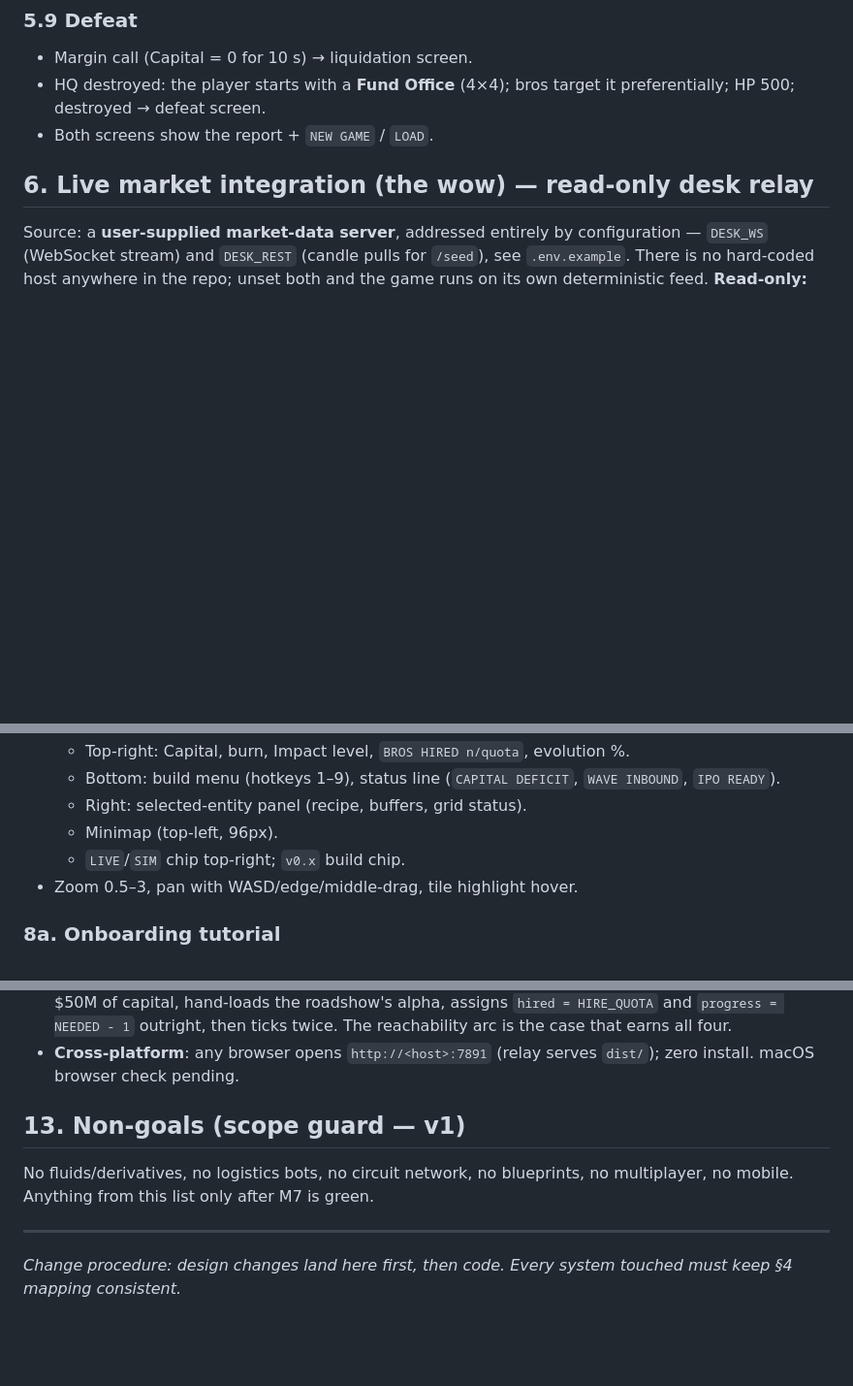
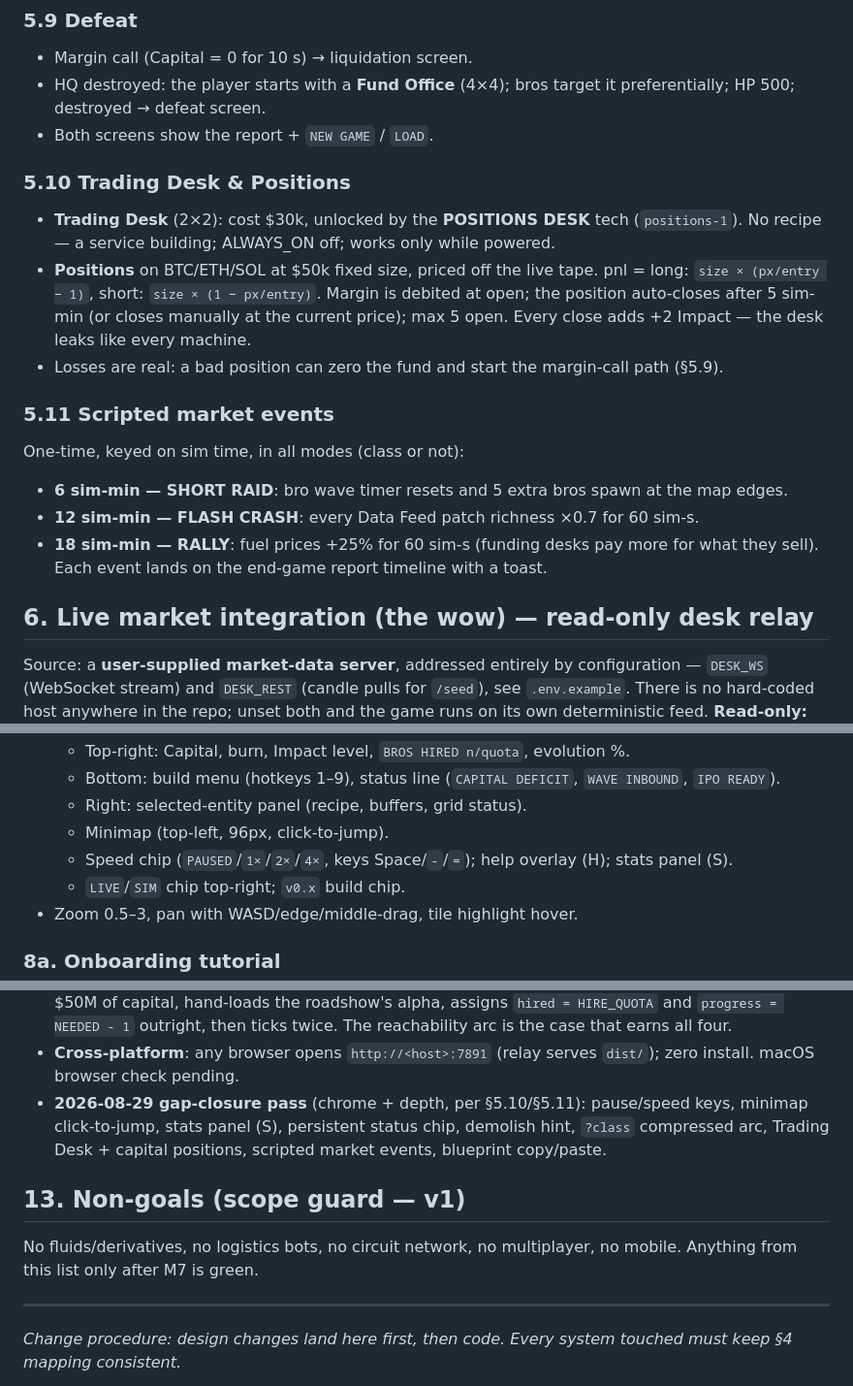
Before and after one commit to VestigeClub/hedgefoundry, a Markdown page: docs/DESIGN.md, 3 parts joined by grey strips. Shown at 97% size. GitHub-like rendering; blank space fills up the shorter version.

Commit message:
docs: §5.10/5.11 trading + events, §8 chrome contract

```diff
--- a/docs/DESIGN.md
+++ b/docs/DESIGN.md
@@ -223,6 +223,28 @@ desk moves on. Desk idles without a target. Current tree (12 techs):
   it preferentially; HP 500; destroyed → defeat screen.
 - Both screens show the report + `NEW GAME` / `LOAD`.
 
+### 5.10 Trading Desk & Positions
+- **Trading Desk** (2×2): cost $30k, unlocked by the **POSITIONS DESK** tech
+  (`positions-1`). No recipe — a service building; ALWAYS_ON off; works only
+  while powered.
+- **Positions** on BTC/ETH/SOL at $50k fixed size, priced off the live tape.
+  pnl = long: `size × (px/entry − 1)`, short: `size × (1 − px/entry)`.
+  Margin is debited at open; the position auto-closes after 5 sim-min (or
+  closes manually at the current price); max 5 open. Every close adds
+  +2 Impact — the desk leaks like every machine.
+- Losses are real: a bad position can zero the fund and start the
+  margin-call path (§5.9).
+
+### 5.11 Scripted market events
+One-time, keyed on sim time, in all modes (class or not):
+- **6 sim-min — SHORT RAID**: bro wave timer resets and 5 extra bros spawn at
+  the map edges.
+- **12 sim-min — FLASH CRASH**: every Data Feed patch richness ×0.7 for
+  60 sim-s.
+- **18 sim-min — RALLY**: fuel prices +25% for 60 sim-s (funding desks pay
+  more for what they sell).
+Each event lands on the end-game report timeline with a toast.
+
 ## 6. Live market integration (the wow) — read-only desk relay
 
 Source: a **user-supplied market-data server**, addressed entirely by
@@ -299,7 +321,9 @@ client uses its fixed sim seed values — no server needed anywhere.
   - Bottom: build menu (hotkeys 1–9), status line (`CAPITAL DEFICIT`,
     `WAVE INBOUND`, `IPO READY`).
   - Right: selected-entity panel (recipe, buffers, grid status).
-  - Minimap (top-left, 96px).
+  - Minimap (top-left, 96px, click-to-jump).
+  - Speed chip (`PAUSED`/`1×`/`2×`/`4×`, keys Space/`-`/`=`); help overlay
+    (H); stats panel (S).
   - `LIVE`/`SIM` chip top-right; `v0.x` build chip.
 - Zoom 0.5–3, pan with WASD/edge/middle-drag, tile highlight hover.
 
@@ -455,10 +479,14 @@ payback rows are measured by `src/sim/reachability.test.ts`, not estimated.
   ticks twice. The reachability arc is the case that earns all four.
 - **Cross-platform**: any browser opens `http://<host>:7891` (relay serves
   `dist/`); zero install. macOS browser check pending.
+- **2026-08-29 gap-closure pass** (chrome + depth, per §5.10/§5.11):
+  pause/speed keys, minimap click-to-jump, stats panel (S), persistent
+  status chip, demolish hint, `?class` compressed arc, Trading Desk +
+  capital positions, scripted market events, blueprint copy/paste.
 
 ## 13. Non-goals (scope guard — v1)
-No fluids/derivatives, no logistics bots, no circuit network, no blueprints,
-no multiplayer, no mobile. Anything from this list only after M7 is green.
+No fluids/derivatives, no logistics bots, no circuit network, no multiplayer,
+no mobile. Anything from this list only after M7 is green.
 
 ---
 
```
